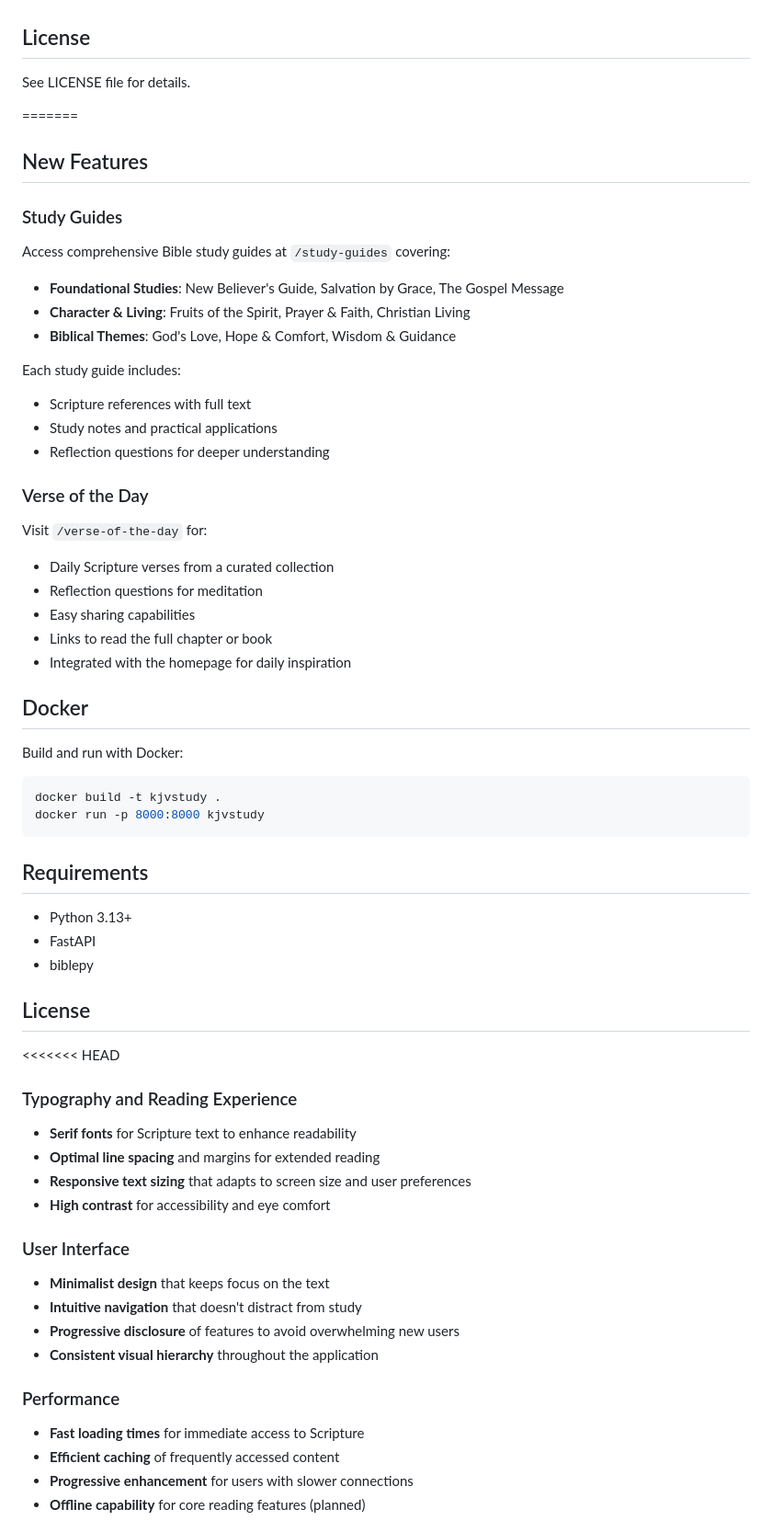
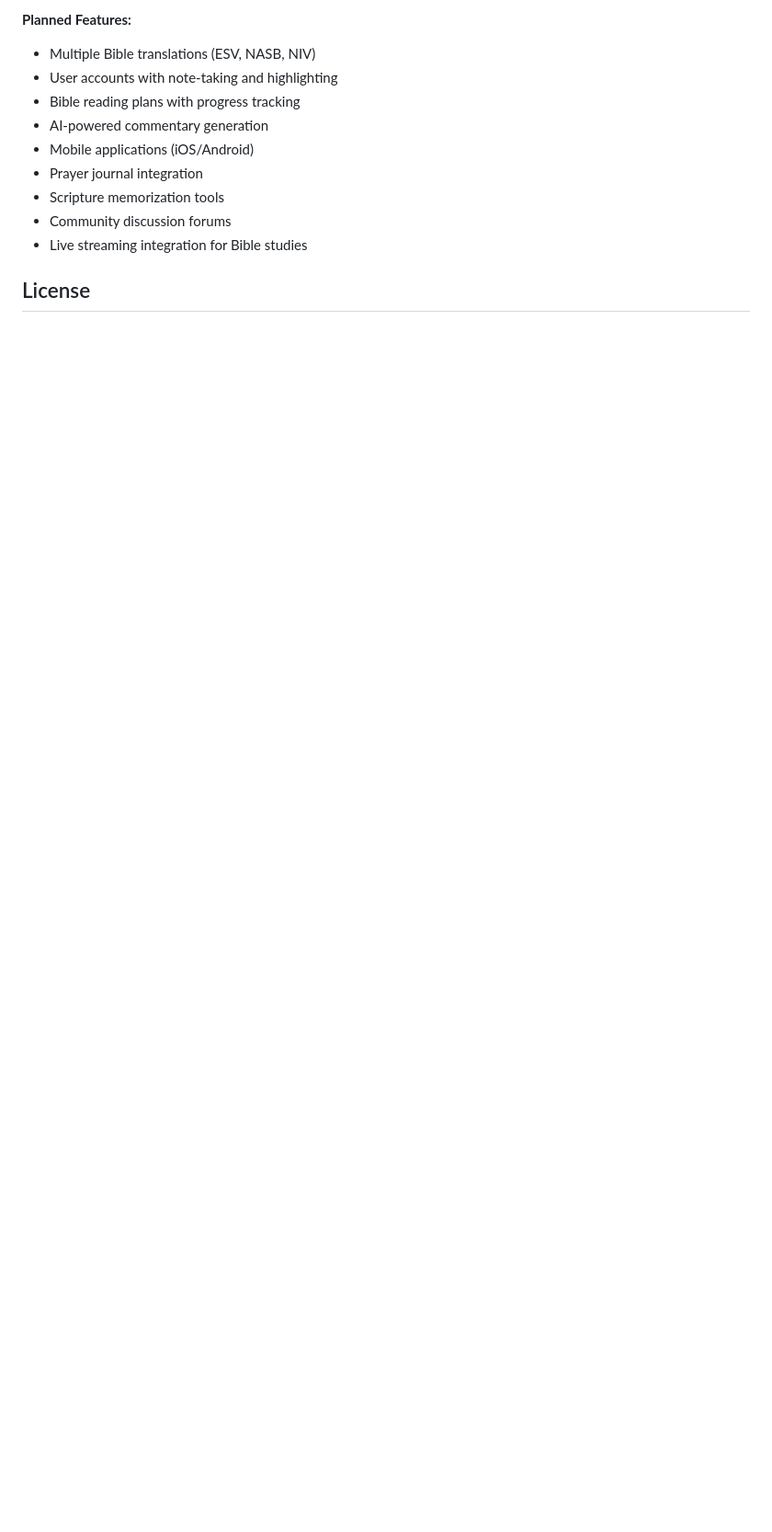
Before and after one commit to kennethreitz/kjvstudy.org, a Markdown page: README.md, the part around one of its changes. Shown at 92% size. Rendered like a GitHub page; blank space fills up the shorter version.

````diff
--- a/README.md
+++ b/README.md
@@ -44,66 +228,13 @@ docker run -p 8000:8000 kjvstudy
+**Planned Features:**
+- Multiple Bible translations (ESV, NASB, NIV)
+- User accounts with note-taking and highlighting
+- Bible reading plans with progress tracking
+- AI-powered commentary generation
+- Mobile applications (iOS/Android)
+- Prayer journal integration
+- Scripture memorization tools
+- Community discussion forums
+- Live streaming integration for Bible studies
 
 ## License
 
-See LICENSE file for details.
-
-
-
-=======
-
-
-## New Features
-
-### Study Guides
-Access comprehensive Bible study guides at `/study-guides` covering:
-- **Foundational Studies**: New Believer's Guide, Salvation by Grace, The Gospel Message
-- **Character & Living**: Fruits of the Spirit, Prayer & Faith, Christian Living
-- **Biblical Themes**: God's Love, Hope & Comfort, Wisdom & Guidance
-
-Each study guide includes:
-- Scripture references with full text
-- Study notes and practical applications
-- Reflection questions for deeper understanding
-
-### Verse of the Day
-Visit `/verse-of-the-day` for:
-- Daily Scripture verses from a curated collection
-- Reflection questions for meditation
-- Easy sharing capabilities
-- Links to read the full chapter or book
-- Integrated with the homepage for daily inspiration
-
-## Docker
-
-Build and run with Docker:
-```bash
-docker build -t kjvstudy .
-docker run -p 8000:8000 kjvstudy
-```
-
-## Requirements
-
-- Python 3.13+
-- FastAPI
-- biblepy
-
-## License
-
-<<<<<<< HEAD
-### Typography and Reading Experience
-- **Serif fonts** for Scripture text to enhance readability
-- **Optimal line spacing** and margins for extended reading
-- **Responsive text sizing** that adapts to screen size and user preferences
-- **High contrast** for accessibility and eye comfort
-
-### User Interface
-- **Minimalist design** that keeps focus on the text
-- **Intuitive navigation** that doesn't distract from study
-- **Progressive disclosure** of features to avoid overwhelming new users
-- **Consistent visual hierarchy** throughout the application
-
-### Performance
-- **Fast loading times** for immediate access to Scripture
-- **Efficient caching** of frequently accessed content
-- **Progressive enhancement** for users with slower connections
-- **Offline capability** for core reading features (planned)
-
````
Also changed, not shown: other parts of README.md (+212 -88 lines).
